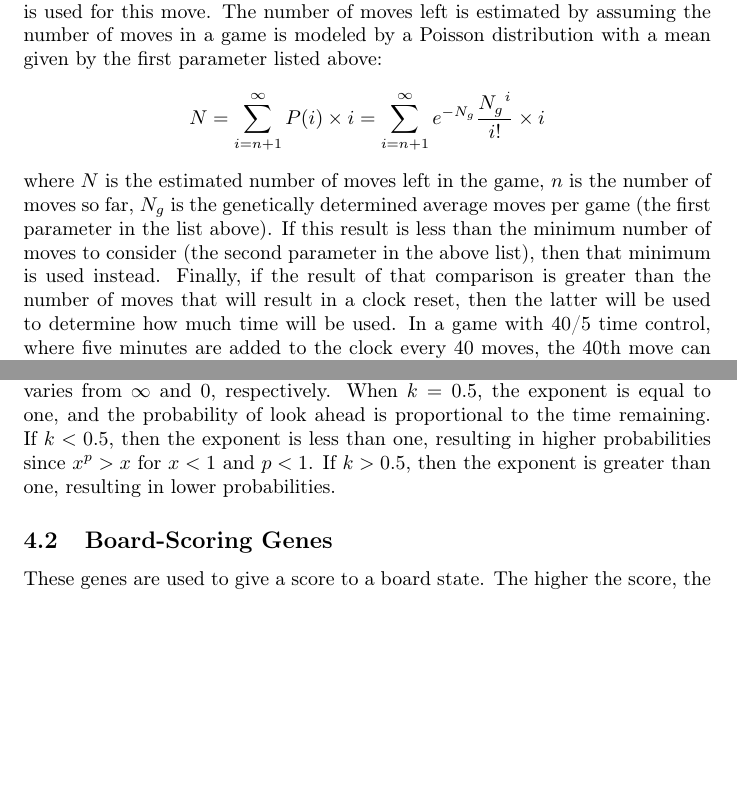
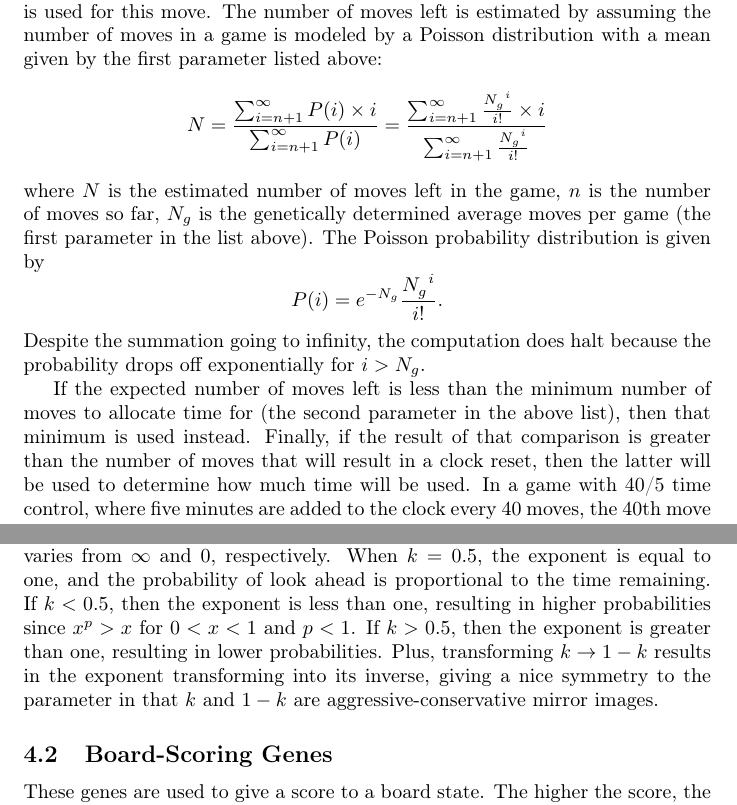
Before and after one commit to MarkZH/Genetic_Chess, a LaTeX paper (doc/reference.tex): two parts of pages 6 and 7 of 14, joined at a grey line, cut so that both start at the same text, the shorter picture padded with empty space. Compiled offline with pdfLaTeX.

Commit message:
Update docs and LaTeX comment
Various fixes and additions

```diff
--- a/doc/reference.tex
+++ b/doc/reference.tex
@@ -105,14 +105,18 @@ This gene determines all aspects of the Genetic AIs time management. There are f
 	\item a constant related to probabilistically looking further ahead when no enough time is allocated.
 \end{enumerate}
 When it starts the algorithm to choose a move, it allocates a fraction of the time left on the clock so that all subsequent moves get equal time. That is, if there are 20~moves estimated to be left in the game, the $1/20$~of the remaining time is used for this move. The number of moves left is estimated by assuming the number of moves in a game is modeled by a Poisson distribution with a mean given by the first parameter listed above:
-$$N = \sum_{i = n + 1}^\infty P(i)\times{}i = \sum_{i = n + 1}^\infty e^{-N_g}\frac{N_g^{\phantom{g}i}}{i!}\times{}i$$
-where $N$ is the estimated number of moves left in the game, $n$ is the number of moves so far, $N_g$ is the genetically determined average moves per game (the first parameter in the list above). If this result is less than the minimum number of moves to consider (the second parameter in the above list), then that minimum is used instead. Finally, if the result of that comparison is greater than the number of moves that will result in a clock reset, then the latter will be used to determine how much time will be used. In a game with 40/5~time control, where five minutes are added to the clock every 40~moves, the 40th move can use all the remaining time since an extra five minutes will be added after the move. Whatever the final number of moves left in the game is determined to be, the time on the clock is divided by that number to determine how much time to take to choose a move.
+$$N = \frac{\sum_{i = n + 1}^\infty P(i)\times{}i}{\sum_{i = n + 1}^\infty P(i)} = \frac{\sum_{i = n + 1}^\infty \frac{N_g^{\phantom{g}i}}{i!}\times{}i}{\sum_{i = n + 1}^\infty \frac{N_g^{\phantom{g}i}}{i!}}$$
+where $N$ is the estimated number of moves left in the game, $n$ is the number of moves so far, $N_g$ is the genetically determined average moves per game (the first parameter in the list above). The Poisson probability distribution is given by
+$$P(i) = e^{-N_g}\frac{N_g^{\phantom{g}i}}{i!}.$$
+Despite the summation going to infinity, the computation does halt because the probability drops off exponentially for $i > N_g$.
+
+If the expected number of moves left is less than the minimum number of moves to allocate time for (the second parameter in the above list), then that minimum is used instead. Finally, if the result of that comparison is greater than the number of moves that will result in a clock reset, then the latter will be used to determine how much time will be used. In a game with 40/5~time control, where five minutes are added to the clock every 40~moves, the 40th move can use all the remaining time since an extra five minutes will be added after the move. Whatever the final number of moves left in the game is determined to be, the time on the clock is divided by that number to determine how much time to take to choose a move.
 
 When choosing a move from the current board, the amount of time to consider a move is equal to the amount of time left for this board position divided by the number of legal moves left to consider. This naturally limits the depth of search while allowing deeper searches for positions with fewer legal moves. If a move examination is cut off early for whatever reason (e.g., a game-ending move is found or through alpha-beta pruning), then the remaining time for that move is available for as yet unexamined moves.
 
 An effective chess player needs to look at the consequences of a move to decide if a move is good. In order to decide how far to look ahead, (and there is time remaining to examine this move) the AI divides the number of legal moves in the board position after the move under consideration by the number of positions it can examine per second (the third parameter in the list above). This is the time it requires to examine the resultant position. If this is less than the time allocated for the move, the algorithm looks ahead (the function recurses) to examine the moves the opponent can make in response. Otherwise, the AI looks ahead with a probability given by
-$$P(t, T;, k) = \left(\frac{t}{T}\right)^\frac{1-k}{k}$$
-where $t$ is the time available for a move, $T$ is the time needed to look ahead, and $k$ is a genetically determined constant and the fourth parameter in the list above. The parameter $k$ varies between 0~and~1, resulting in an exponent that varies from $\infty$ and $0$, respectively. When $k=0.5$, the exponent is equal to one, and the probability of look ahead is proportional to the time remaining. If $k < 0.5$, then the exponent is less than one, resulting in higher probabilities since $x^p > x$ for $x < 1$ and $p < 1$.  If $k > 0.5$, then the exponent is greater than one, resulting in lower probabilities.
+$$P(t, T; k) = \left(\frac{t}{T}\right)^\frac{1-k}{k}$$
+where $t$ is the time available for a move, $T$ is the time needed to look ahead, and $k$ is a genetically determined constant and the fourth parameter in the list above. The parameter $k$ varies between 0~and~1, resulting in an exponent that varies from $\infty$ and $0$, respectively. When $k=0.5$, the exponent is equal to one, and the probability of look ahead is proportional to the time remaining. If $k < 0.5$, then the exponent is less than one, resulting in higher probabilities since $x^p > x$ for $0 < x < 1$ and $p < 1$.  If $k > 0.5$, then the exponent is greater than one, resulting in lower probabilities. Plus, transforming $k \to 1-k$ results in the exponent transforming into its inverse, giving a nice symmetry to the parameter in that $k$ and $1-k$ are aggressive-conservative mirror images.
 
 \subsection{Board-Scoring Genes}
 These genes are used to give a score to a board state. The higher the score, the more desirable the moves that lead to this board. The score is calculated by
```
Also changed, not shown: 1 other file.
